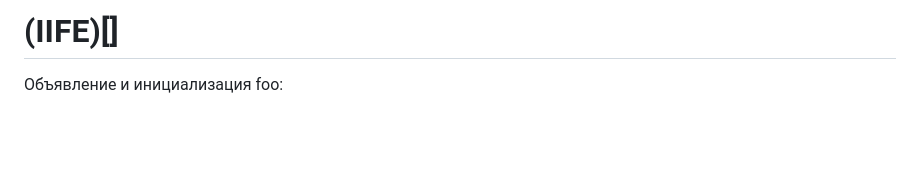
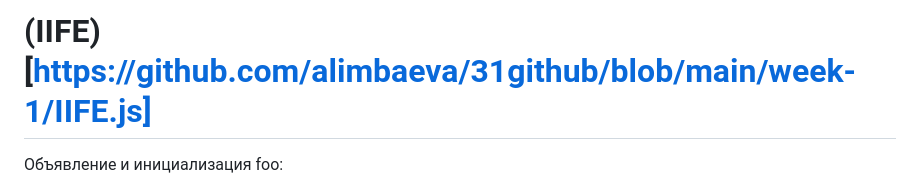
Before and after one commit to alimbaeva/30github, a Markdown page: week-1/md/IIFE.md, the part around the change. Drawn GitHub-style; blank space fills up the shorter version.

```diff
--- a/week-1/md/IIFE.md
+++ b/week-1/md/IIFE.md
@@ -1,4 +1,4 @@
-(IIFE)[]
+(IIFE)[https://github.com/alimbaeva/31github/blob/main/week-1/IIFE.js]
 ===
 
 
```
